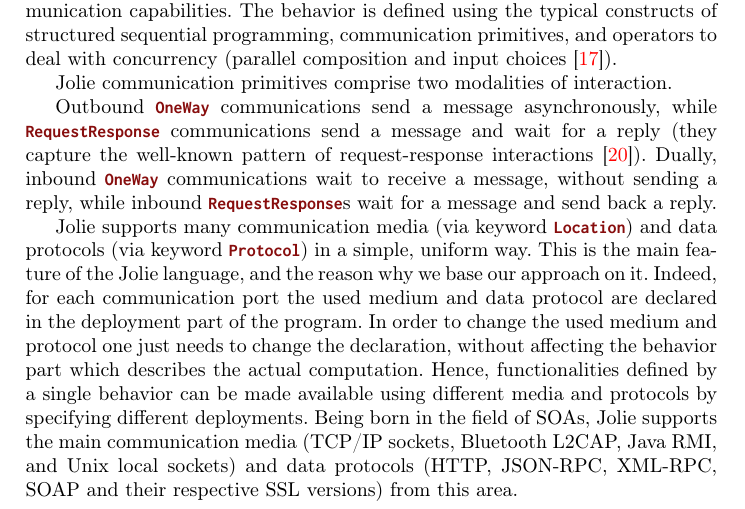
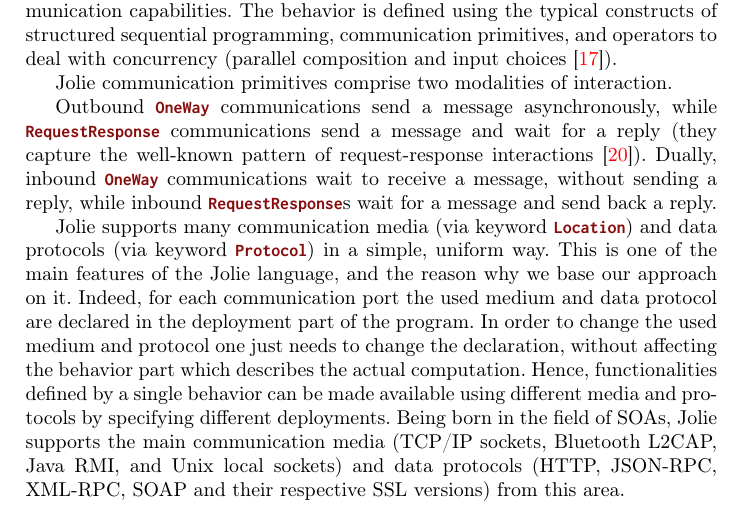
Before and after one commit to lozingaro/jiot-home-automation, a LaTeX thesis (main.tex, which reads intro.tex): part of page 5 of 32, cut so that both start at the same text. Compiled offline with pdfLaTeX.

Commit message:
Update intro.tex

```diff
--- a/intro.tex
+++ b/intro.tex
@@ -211,8 +211,8 @@ and send back a reply.
 %
 Jolie supports many communication media (via keyword
 \code{Location}) and data protocols (via keyword \code{Protocol}) in a simple,
-uniform way. This is the main feature of the Jolie language, and the reason why
-we base our approach on it.
+uniform way. This is one of the main features of the Jolie language, and the
+reason why we base our approach on it.
 %
 Indeed, for each communication port the used medium and data protocol are
 declared in the deployment part of the program.  In order to change the
```
